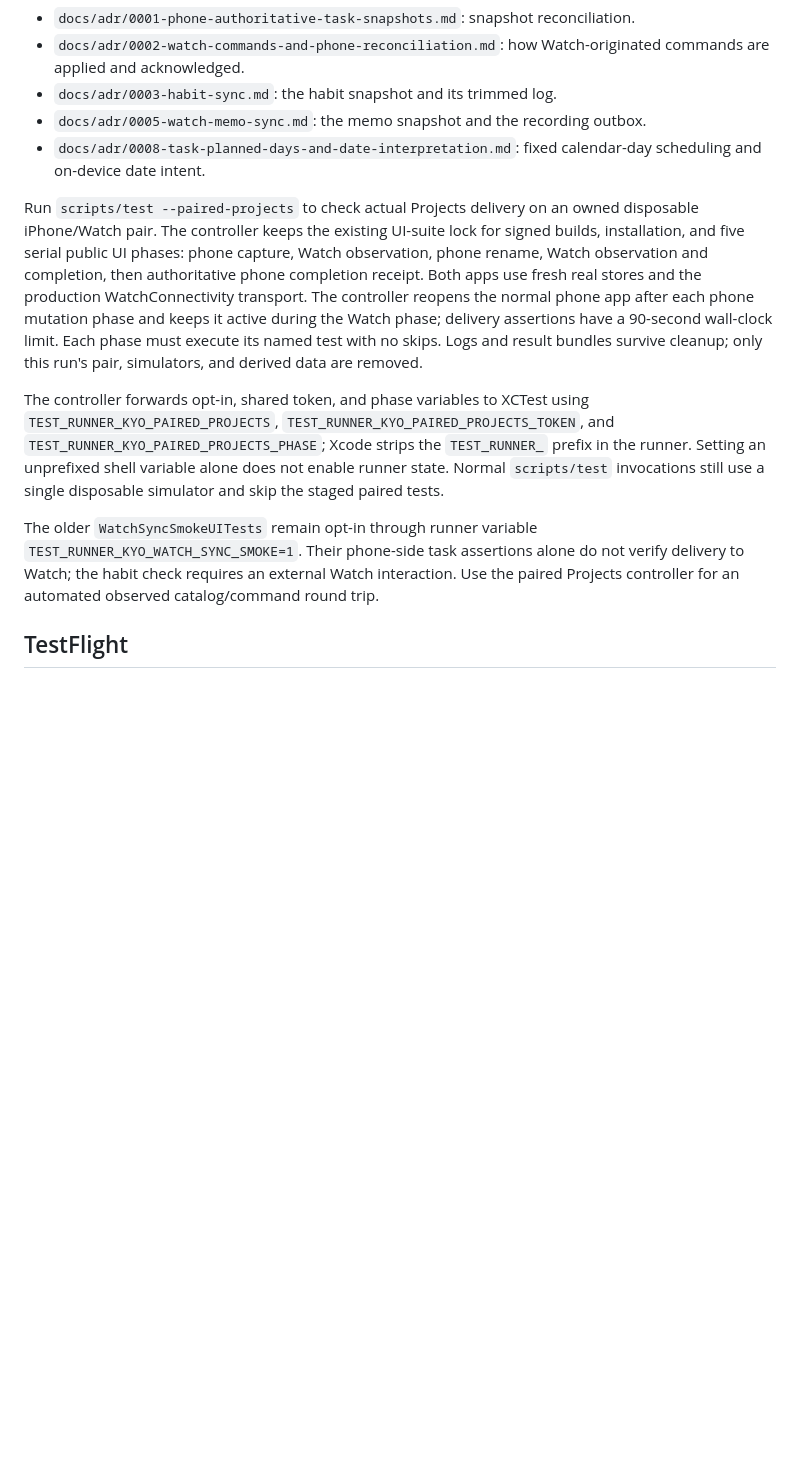
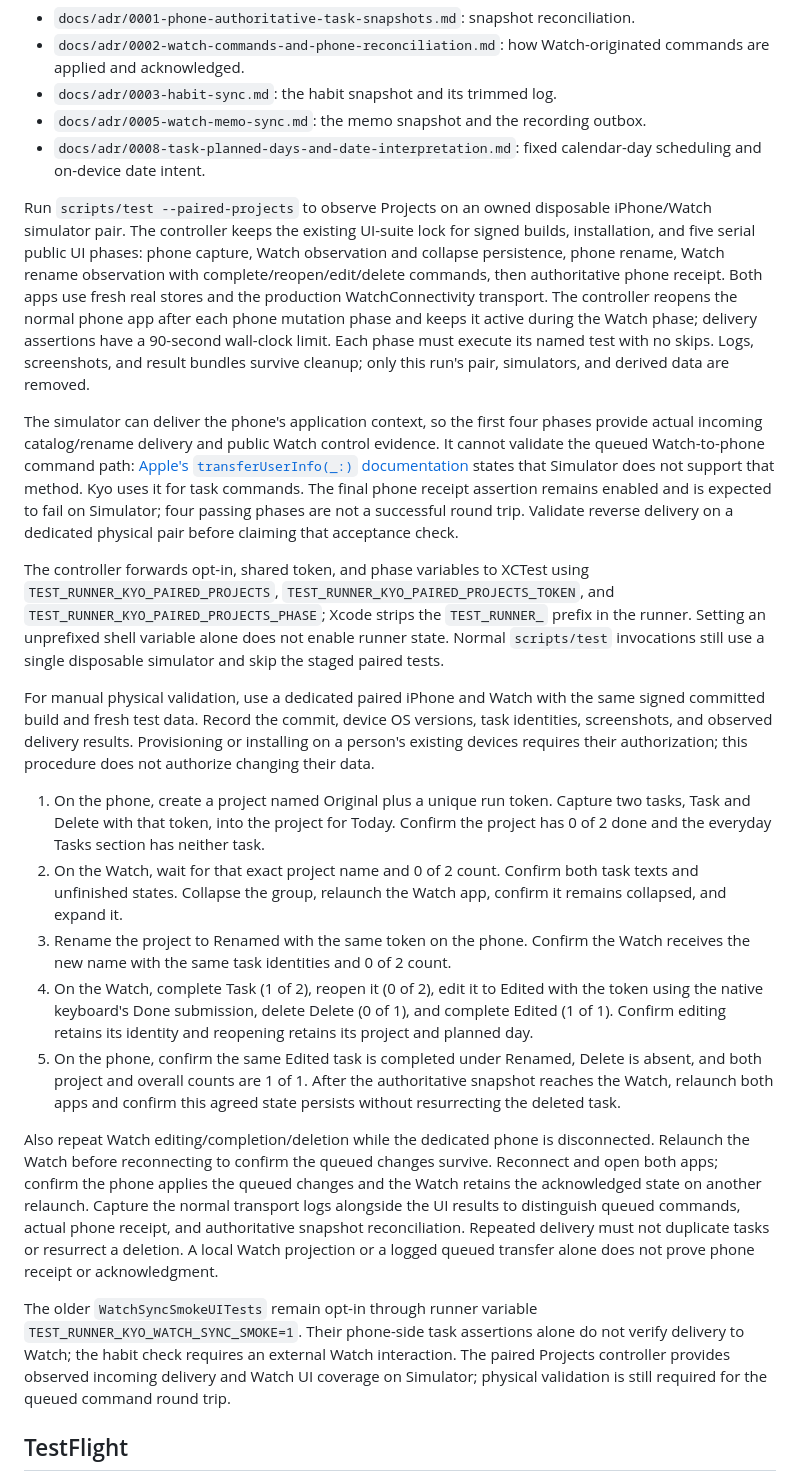
Before and after one commit to xchrisbailey/kyo, a Markdown page: docs/development.md, the part around the change. Drawn GitHub-style; blank space fills up the shorter version.

Commit message:
docs: clarify paired Watch simulator delivery limits (#259)

```diff
--- a/docs/development.md
+++ b/docs/development.md
@@ -97,11 +97,23 @@ The paired iPhone and Watch stay in sync over WatchConnectivity. The phone is th
 - `docs/adr/0005-watch-memo-sync.md`: the memo snapshot and the recording outbox.
 - `docs/adr/0008-task-planned-days-and-date-interpretation.md`: fixed calendar-day scheduling and on-device date intent.
 
-Run `scripts/test --paired-projects` to check actual Projects delivery on an owned disposable iPhone/Watch pair. The controller keeps the existing UI-suite lock for signed builds, installation, and five serial public UI phases: phone capture, Watch observation, phone rename, Watch observation and completion, then authoritative phone completion receipt. Both apps use fresh real stores and the production WatchConnectivity transport. The controller reopens the normal phone app after each phone mutation phase and keeps it active during the Watch phase; delivery assertions have a 90-second wall-clock limit. Each phase must execute its named test with no skips. Logs and result bundles survive cleanup; only this run's pair, simulators, and derived data are removed.
+Run `scripts/test --paired-projects` to observe Projects on an owned disposable iPhone/Watch simulator pair. The controller keeps the existing UI-suite lock for signed builds, installation, and five serial public UI phases: phone capture, Watch observation and collapse persistence, phone rename, Watch rename observation with complete/reopen/edit/delete commands, then authoritative phone receipt. Both apps use fresh real stores and the production WatchConnectivity transport. The controller reopens the normal phone app after each phone mutation phase and keeps it active during the Watch phase; delivery assertions have a 90-second wall-clock limit. Each phase must execute its named test with no skips. Logs, screenshots, and result bundles survive cleanup; only this run's pair, simulators, and derived data are removed.
+
+The simulator can deliver the phone's application context, so the first four phases provide actual incoming catalog/rename delivery and public Watch control evidence. It cannot validate the queued Watch-to-phone command path: [Apple's `transferUserInfo(_:)` documentation](https://developer.apple.com/documentation/watchconnectivity/wcsession/transferuserinfo(_:)) states that Simulator does not support that method. Kyo uses it for task commands. The final phone receipt assertion remains enabled and is expected to fail on Simulator; four passing phases are not a successful round trip. Validate reverse delivery on a dedicated physical pair before claiming that acceptance check.
 
 The controller forwards opt-in, shared token, and phase variables to XCTest using `TEST_RUNNER_KYO_PAIRED_PROJECTS`, `TEST_RUNNER_KYO_PAIRED_PROJECTS_TOKEN`, and `TEST_RUNNER_KYO_PAIRED_PROJECTS_PHASE`; Xcode strips the `TEST_RUNNER_` prefix in the runner. Setting an unprefixed shell variable alone does not enable runner state. Normal `scripts/test` invocations still use a single disposable simulator and skip the staged paired tests.
 
-The older `WatchSyncSmokeUITests` remain opt-in through runner variable `TEST_RUNNER_KYO_WATCH_SYNC_SMOKE=1`. Their phone-side task assertions alone do not verify delivery to Watch; the habit check requires an external Watch interaction. Use the paired Projects controller for an automated observed catalog/command round trip.
+For manual physical validation, use a dedicated paired iPhone and Watch with the same signed committed build and fresh test data. Record the commit, device OS versions, task identities, screenshots, and observed delivery results. Provisioning or installing on a person's existing devices requires their authorization; this procedure does not authorize changing their data.
+
+1. On the phone, create a project named Original plus a unique run token. Capture two tasks, Task and Delete with that token, into the project for Today. Confirm the project has 0 of 2 done and the everyday Tasks section has neither task.
+2. On the Watch, wait for that exact project name and 0 of 2 count. Confirm both task texts and unfinished states. Collapse the group, relaunch the Watch app, confirm it remains collapsed, and expand it.
+3. Rename the project to Renamed with the same token on the phone. Confirm the Watch receives the new name with the same task identities and 0 of 2 count.
+4. On the Watch, complete Task (1 of 2), reopen it (0 of 2), edit it to Edited with the token using the native keyboard's Done submission, delete Delete (0 of 1), and complete Edited (1 of 1). Confirm editing retains its identity and reopening retains its project and planned day.
+5. On the phone, confirm the same Edited task is completed under Renamed, Delete is absent, and both project and overall counts are 1 of 1. After the authoritative snapshot reaches the Watch, relaunch both apps and confirm this agreed state persists without resurrecting the deleted task.
+
+Also repeat Watch editing/completion/deletion while the dedicated phone is disconnected. Relaunch the Watch before reconnecting to confirm the queued changes survive. Reconnect and open both apps; confirm the phone applies the queued changes and the Watch retains the acknowledged state on another relaunch. Capture the normal transport logs alongside the UI results to distinguish queued commands, actual phone receipt, and authoritative snapshot reconciliation. Repeated delivery must not duplicate tasks or resurrect a deletion. A local Watch projection or a logged queued transfer alone does not prove phone receipt or acknowledgment.
+
+The older `WatchSyncSmokeUITests` remain opt-in through runner variable `TEST_RUNNER_KYO_WATCH_SYNC_SMOKE=1`. Their phone-side task assertions alone do not verify delivery to Watch; the habit check requires an external Watch interaction. The paired Projects controller provides observed incoming delivery and Watch UI coverage on Simulator; physical validation is still required for the queued command round trip.
 
 ## TestFlight
 
```
